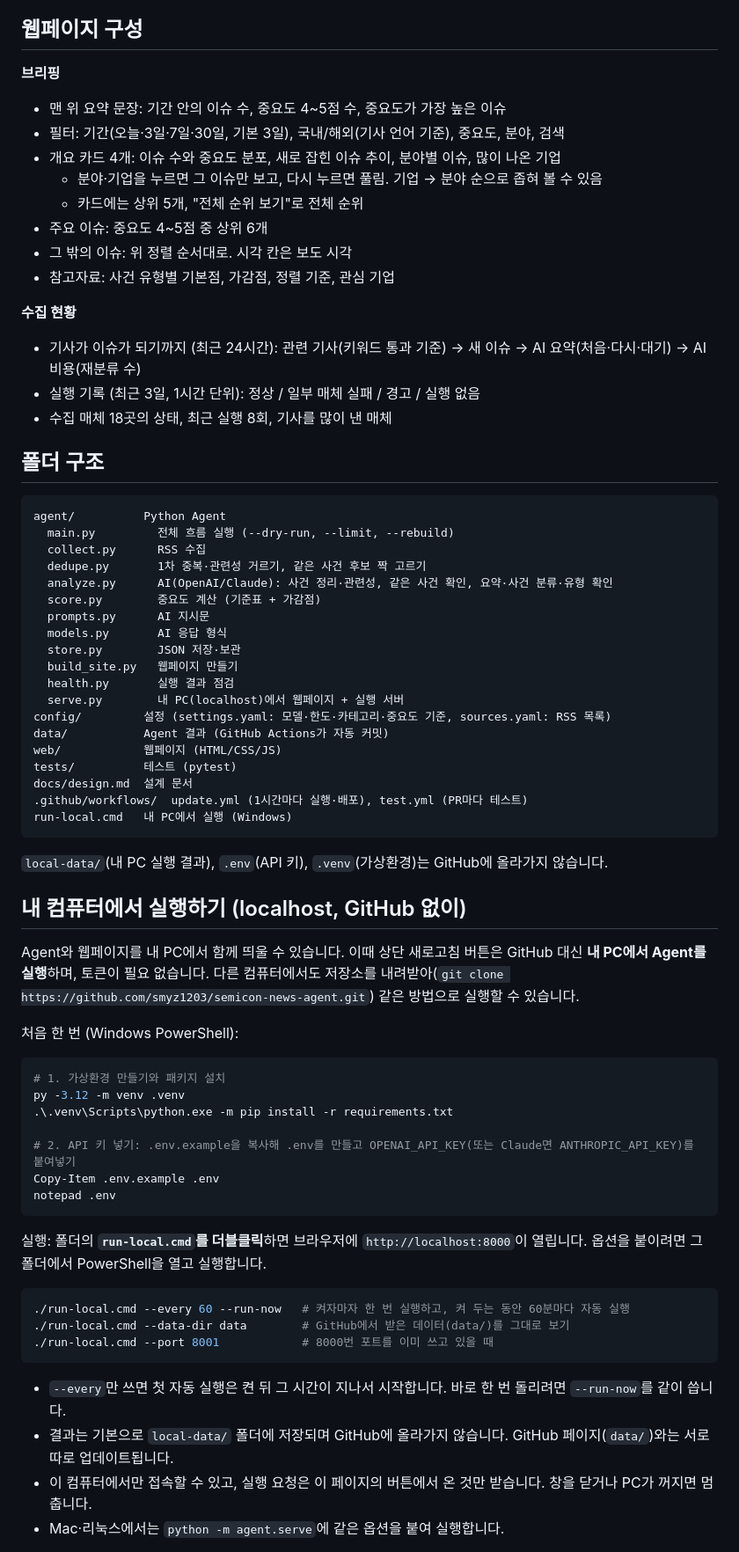
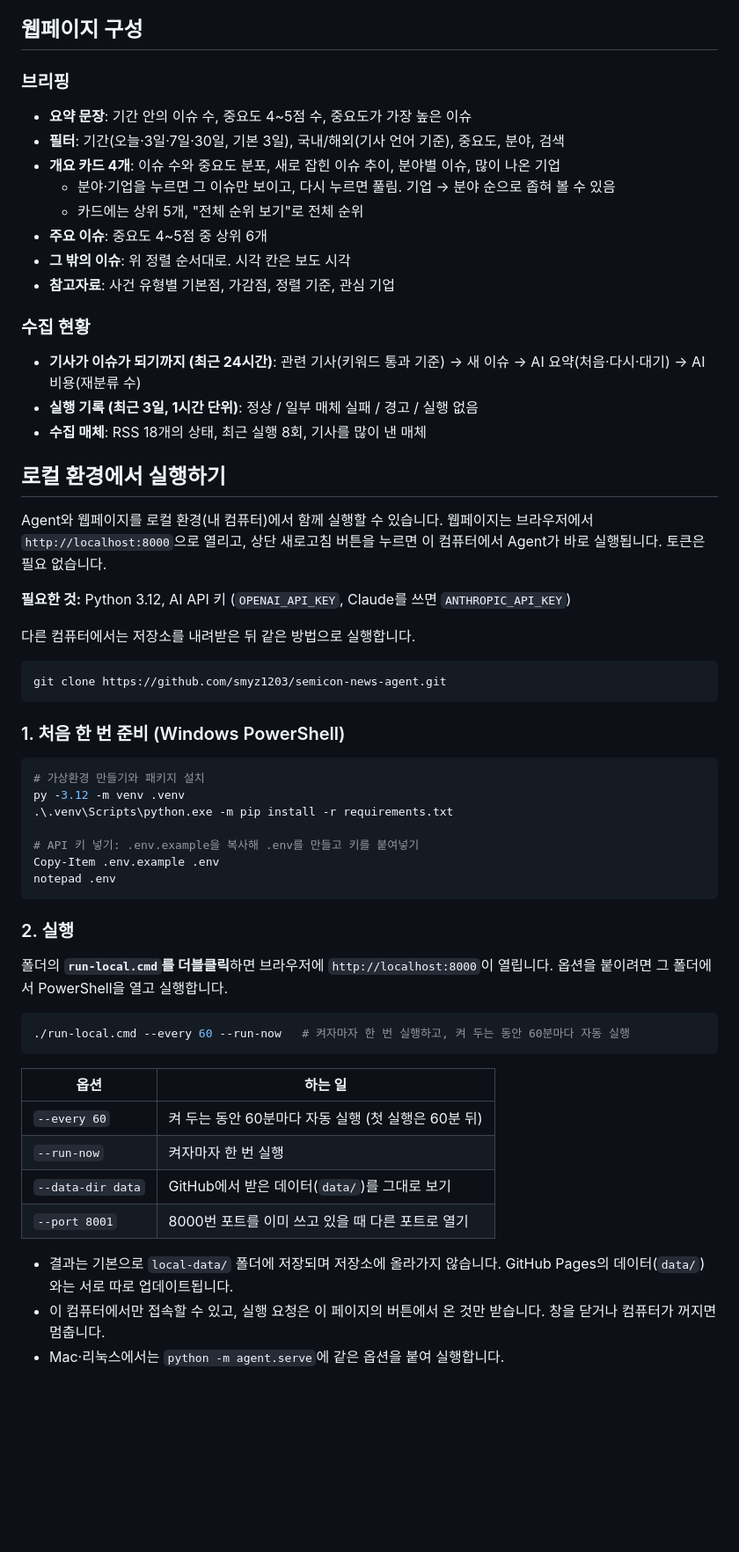
Before and after one commit to smyz1203/semicon-news-agent, a Markdown page: README.md, the part around one of its changes. Shown at 88% size. Rendered like a GitHub page; blank space fills up the shorter version.

````diff
--- a/README.md
+++ b/README.md
@@ -114,72 +128,62 @@ AI가 점수를 직접 매기면 같은 종류의 기사도 점수가 들쭉날
 ## 웹페이지 구성
 
-**브리핑**
-- 맨 위 요약 문장: 기간 안의 이슈 수, 중요도 4\~5점 수, 중요도가 가장 높은 이슈
-- 필터: 기간(오늘·3일·7일·30일, 기본 3일), 국내/해외(기사 언어 기준), 중요도, 분야, 검색
-- 개요 카드 4개: 이슈 수와 중요도 분포, 새로 잡힌 이슈 추이, 분야별 이슈, 많이 나온 기업
-  - 분야·기업을 누르면 그 이슈만 보고, 다시 누르면 풀림. 기업 → 분야 순으로 좁혀 볼 수 있음
+### 브리핑
+
+- **요약 문장**: 기간 안의 이슈 수, 중요도 4\~5점 수, 중요도가 가장 높은 이슈
+- **필터**: 기간(오늘·3일·7일·30일, 기본 3일), 국내/해외(기사 언어 기준), 중요도, 분야, 검색
+- **개요 카드 4개**: 이슈 수와 중요도 분포, 새로 잡힌 이슈 추이, 분야별 이슈, 많이 나온 기업
+  - 분야·기업을 누르면 그 이슈만 보이고, 다시 누르면 풀림. 기업 → 분야 순으로 좁혀 볼 수 있음
   - 카드에는 상위 5개, "전체 순위 보기"로 전체 순위
-- 주요 이슈: 중요도 4\~5점 중 상위 6개
-- 그 밖의 이슈: 위 정렬 순서대로. 시각 칸은 보도 시각
-- 참고자료: 사건 유형별 기본점, 가감점, 정렬 기준, 관심 기업
+- **주요 이슈**: 중요도 4\~5점 중 상위 6개
+- **그 밖의 이슈**: 위 정렬 순서대로. 시각 칸은 보도 시각
+- **참고자료**: 사건 유형별 기본점, 가감점, 정렬 기준, 관심 기업
 
-**수집 현황**
-- 기사가 이슈가 되기까지 (최근 24시간): 관련 기사(키워드 통과 기준) → 새 이슈 → AI 요약(처음·다시·대기) → AI 비용(재분류 수)
-- 실행 기록 (최근 3일, 1시간 단위): 정상 / 일부 매체 실패 / 경고 / 실행 없음
-- 수집 매체 18곳의 상태, 최근 실행 8회, 기사를 많이 낸 매체
+### 수집 현황
 
-## 폴더 구조
+- **기사가 이슈가 되기까지 (최근 24시간)**: 관련 기사(키워드 통과 기준) → 새 이슈 → AI 요약(처음·다시·대기) → AI 비용(재분류 수)
+- **실행 기록 (최근 3일, 1시간 단위)**: 정상 / 일부 매체 실패 / 경고 / 실행 없음
+- **수집 매체**: RSS 18개의 상태, 최근 실행 8회, 기사를 많이 낸 매체
 
-```
-agent/          Python Agent
-  main.py         전체 흐름 실행 (--dry-run, --limit, --rebuild)
-  collect.py      RSS 수집
-  dedupe.py       1차 중복·관련성 거르기, 같은 사건 후보 짝 고르기
-  analyze.py      AI(OpenAI/Claude): 사건 정리·관련성, 같은 사건 확인, 요약·사건 분류·유형 확인
-  score.py        중요도 계산 (기준표 + 가감점)
-  prompts.py      AI 지시문
-  models.py       AI 응답 형식
-  store.py        JSON 저장·보관
-  build_site.py   웹페이지 만들기
-  health.py       실행 결과 점검
-  serve.py        내 PC(localhost)에서 웹페이지 + 실행 서버
-config/         설정 (settings.yaml: 모델·한도·카테고리·중요도 기준, sources.yaml: RSS 목록)
-data/           Agent 결과 (GitHub Actions가 자동 커밋)
-web/            웹페이지 (HTML/CSS/JS)
-tests/          테스트 (pytest)
-docs/design.md  설계 문서
-.github/workflows/  update.yml (1시간마다 실행·배포), test.yml (PR마다 테스트)
-run-local.cmd   내 PC에서 실행 (Windows)
+## 로컬 환경에서 실행하기
+
+Agent와 웹페이지를 로컬 환경(내 컴퓨터)에서 함께 실행할 수 있습니다. 웹페이지는 브라우저에서 `http://localhost:8000`으로 열리고, 상단 새로고침 버튼을 누르면 이 컴퓨터에서 Agent가 바로 실행됩니다. 토큰은 필요 없습니다.
+
+**필요한 것:** Python 3.12, AI API 키 (`OPENAI_API_KEY`, Claude를 쓰면 `ANTHROPIC_API_KEY`)
+
+다른 컴퓨터에서는 저장소를 내려받은 뒤 같은 방법으로 실행합니다.
+
+```powershell
+git clone https://github.com/smyz1203/semicon-news-agent.git
 ```
 
-`local-data/`(내 PC 실행 결과), `.env`(API 키), `.venv`(가상환경)는 GitHub에 올라가지 않습니다.
-
-## 내 컴퓨터에서 실행하기 (localhost, GitHub 없이)
-
-Agent와 웹페이지를 내 PC에서 함께 띄울 수 있습니다. 이때 상단 새로고침 버튼은 GitHub 대신 **내 PC에서 Agent를 실행**하며, 토큰이 필요 없습니다. 다른 컴퓨터에서도 저장소를 내려받아(`git clone https://github.com/smyz1203/semicon-news-agent.git`) 같은 방법으로 실행할 수 있습니다.
-
-처음 한 번 (Windows PowerShell):
+### 1. 처음 한 번 준비 (Windows PowerShell)
 
 ```powershell
-# 1. 가상환경 만들기와 패키지 설치
+# 가상환경 만들기와 패키지 설치
 py -3.12 -m venv .venv
 .\.venv\Scripts\python.exe -m pip install -r requirements.txt
 
-# 2. API 키 넣기: .env.example을 복사해 .env를 만들고 OPENAI_API_KEY(또는 Claude면 ANTHROPIC_API_KEY)를 붙여넣기
+# API 키 넣기: .env.example을 복사해 .env를 만들고 키를 붙여넣기
 Copy-Item .env.example .env
 notepad .env
 ```
 
-실행: 폴더의 **`run-local.cmd`를 더블클릭**하면 브라우저에 `http://localhost:8000`이 열립니다. 옵션을 붙이려면 그 폴더에서 PowerShell을 열고 실행합니다.
+### 2. 실행
+
+폴더의 **`run-local.cmd`를 더블클릭**하면 브라우저에 `http://localhost:8000`이 열립니다. 옵션을 붙이려면 그 폴더에서 PowerShell을 열고 실행합니다.
 
 ```powershell
 ./run-local.cmd --every 60 --run-now   # 켜자마자 한 번 실행하고, 켜 두는 동안 60분마다 자동 실행
-./run-local.cmd --data-dir data        # GitHub에서 받은 데이터(data/)를 그대로 보기
-./run-local.cmd --port 8001            # 8000번 포트를 이미 쓰고 있을 때
 ```
 
-- `--every`만 쓰면 첫 자동 실행은 켠 뒤 그 시간이 지나서 시작합니다. 바로 한 번 돌리려면 `--run-now`를 같이 씁니다.
-- 결과는 기본으로 `local-data/` 폴더에 저장되며 GitHub에 올라가지 않습니다. GitHub 페이지(`data/`)와는 서로 따로 업데이트됩니다.
-- 이 컴퓨터에서만 접속할 수 있고, 실행 요청은 이 페이지의 버튼에서 온 것만 받습니다. 창을 닫거나 PC가 꺼지면 멈춥니다.
+| 옵션 | 하는 일 |
+| --- | --- |
+| `--every 60` | 켜 두는 동안 60분마다 자동 실행 (첫 실행은 60분 뒤) |
+| `--run-now` | 켜자마자 한 번 실행 |
+| `--data-dir data` | GitHub에서 받은 데이터(`data/`)를 그대로 보기 |
+| `--port 8001` | 8000번 포트를 이미 쓰고 있을 때 다른 포트로 열기 |
+
+- 결과는 기본으로 `local-data/` 폴더에 저장되며 저장소에 올라가지 않습니다. GitHub Pages의 데이터(`data/`)와는 서로 따로 업데이트됩니다.
+- 이 컴퓨터에서만 접속할 수 있고, 실행 요청은 이 페이지의 버튼에서 온 것만 받습니다. 창을 닫거나 컴퓨터가 꺼지면 멈춥니다.
 - Mac·리눅스에서는 `python -m agent.serve`에 같은 옵션을 붙여 실행합니다.
 
````
Also changed, not shown: other parts of README.md (+100 -61 lines).
